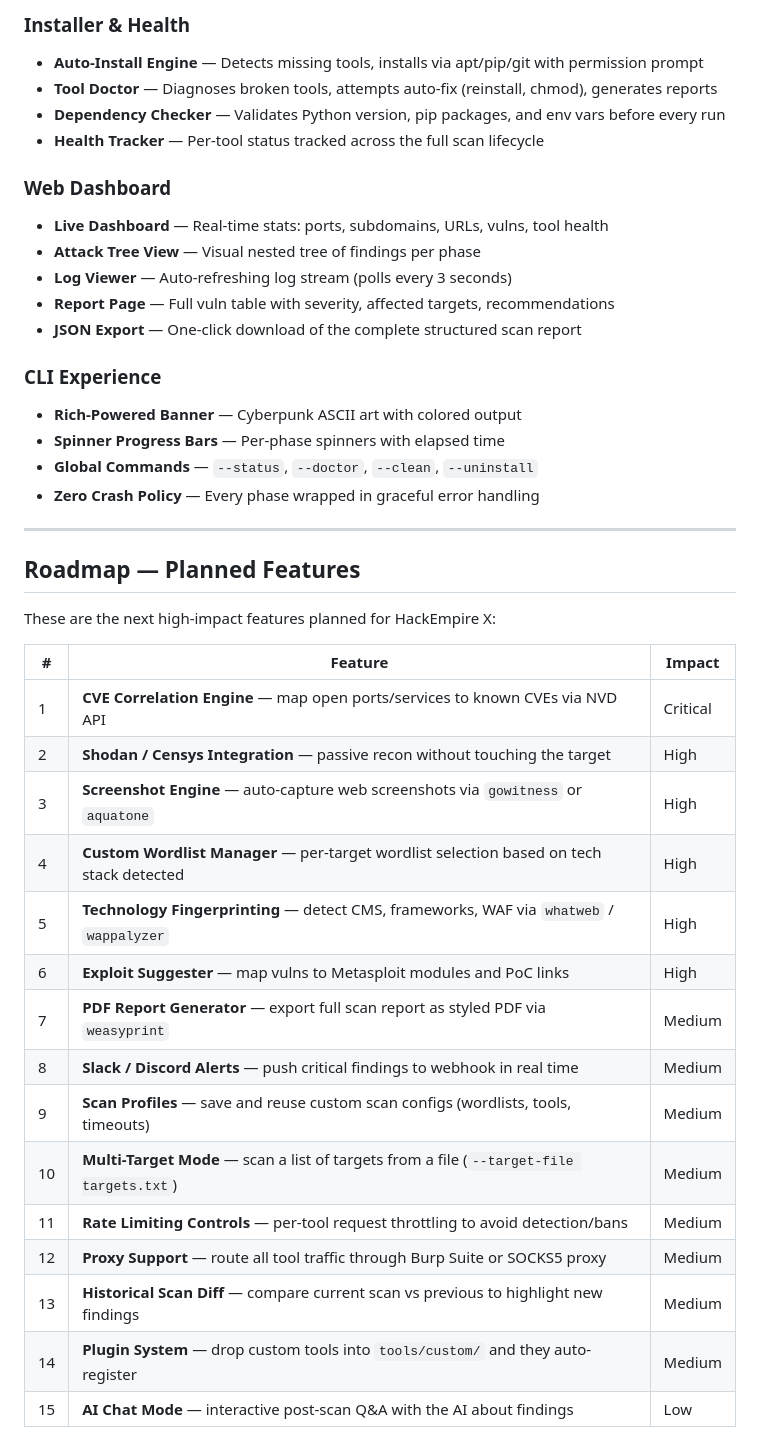
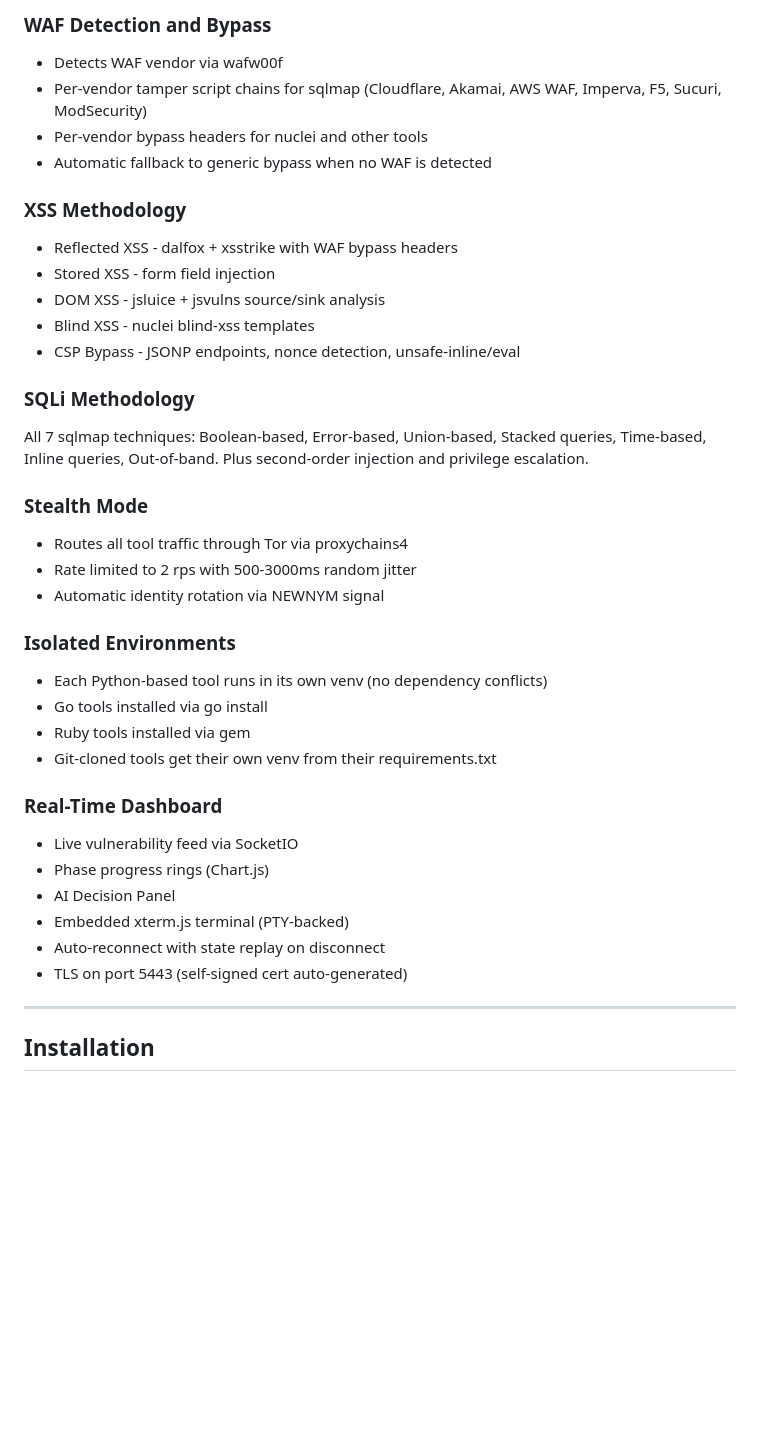
Before and after one commit to thecnical/hackempire-x, a Markdown page: README.md, the part around one of its changes. Drawn GitHub-style; blank space fills up the shorter version.

Commit message:
docs: rewrite README for HackEmpire v2 - 7-phase pipeline, all new features

```diff
--- a/README.md
+++ b/README.md
@@ -80,44 +89,40 @@ Tool Engine                            Web Dashboard
 
-### Installer & Health
-- **Auto-Install Engine** — Detects missing tools, installs via apt/pip/git with permission prompt
-- **Tool Doctor** — Diagnoses broken tools, attempts auto-fix (reinstall, chmod), generates reports
-- **Dependency Checker** — Validates Python version, pip packages, and env vars before every run
-- **Health Tracker** — Per-tool status tracked across the full scan lifecycle
+### WAF Detection and Bypass
+- Detects WAF vendor via wafw00f
+- Per-vendor tamper script chains for sqlmap (Cloudflare, Akamai, AWS WAF, Imperva, F5, Sucuri, ModSecurity)
+- Per-vendor bypass headers for nuclei and other tools
+- Automatic fallback to generic bypass when no WAF is detected
 
-### Web Dashboard
-- **Live Dashboard** — Real-time stats: ports, subdomains, URLs, vulns, tool health
-- **Attack Tree View** — Visual nested tree of findings per phase
-- **Log Viewer** — Auto-refreshing log stream (polls every 3 seconds)
-- **Report Page** — Full vuln table with severity, affected targets, recommendations
-- **JSON Export** — One-click download of the complete structured scan report
+### XSS Methodology
+- Reflected XSS - dalfox + xsstrike with WAF bypass headers
+- Stored XSS - form field injection
+- DOM XSS - jsluice + jsvulns source/sink analysis
+- Blind XSS - nuclei blind-xss templates
+- CSP Bypass - JSONP endpoints, nonce detection, unsafe-inline/eval
 
-### CLI Experience
-- **Rich-Powered Banner** — Cyberpunk ASCII art with colored output
-- **Spinner Progress Bars** — Per-phase spinners with elapsed time
-- **Global Commands** — `--status`, `--doctor`, `--clean`, `--uninstall`
-- **Zero Crash Policy** — Every phase wrapped in graceful error handling
+### SQLi Methodology
+All 7 sqlmap techniques: Boolean-based, Error-based, Union-based, Stacked queries, Time-based, Inline queries, Out-of-band. Plus second-order injection and privilege escalation.
+
+### Stealth Mode
+- Routes all tool traffic through Tor via proxychains4
+- Rate limited to 2 rps with 500-3000ms random jitter
+- Automatic identity rotation via NEWNYM signal
+
+### Isolated Environments
+- Each Python-based tool runs in its own venv (no dependency conflicts)
+- Go tools installed via go install
+- Ruby tools installed via gem
+- Git-cloned tools get their own venv from their requirements.txt
+
+### Real-Time Dashboard
+- Live vulnerability feed via SocketIO
+- Phase progress rings (Chart.js)
+- AI Decision Panel
+- Embedded xterm.js terminal (PTY-backed)
+- Auto-reconnect with state replay on disconnect
+- TLS on port 5443 (self-signed cert auto-generated)
 
 ---
 
-## Roadmap — Planned Features
+## Installation
 
-These are the next high-impact features planned for HackEmpire X:
-
-| # | Feature | Impact |
-|---|---------|--------|
-| 1 | **CVE Correlation Engine** — map open ports/services to known CVEs via NVD API | Critical |
-| 2 | **Shodan / Censys Integration** — passive recon without touching the target | High |
-| 3 | **Screenshot Engine** — auto-capture web screenshots via `gowitness` or `aquatone` | High |
-| 4 | **Custom Wordlist Manager** — per-target wordlist selection based on tech stack detected | High |
-| 5 | **Technology Fingerprinting** — detect CMS, frameworks, WAF via `whatweb` / `wappalyzer` | High |
-| 6 | **Exploit Suggester** — map vulns to Metasploit modules and PoC links | High |
-| 7 | **PDF Report Generator** — export full scan report as styled PDF via `weasyprint` | Medium |
-| 8 | **Slack / Discord Alerts** — push critical findings to webhook in real time | Medium |
-| 9 | **Scan Profiles** — save and reuse custom scan configs (wordlists, tools, timeouts) | Medium |
-| 10 | **Multi-Target Mode** — scan a list of targets from a file (`--target-file targets.txt`) | Medium |
-| 11 | **Rate Limiting Controls** — per-tool request throttling to avoid detection/bans | Medium |
-| 12 | **Proxy Support** — route all tool traffic through Burp Suite or SOCKS5 proxy | Medium |
-| 13 | **Historical Scan Diff** — compare current scan vs previous to highlight new findings | Medium |
-| 14 | **Plugin System** — drop custom tools into `tools/custom/` and they auto-register | Medium |
-| 15 | **AI Chat Mode** — interactive post-scan Q&A with the AI about findings | Low |
-
```
Also changed, not shown: other parts of README.md (+192 -231 lines).
